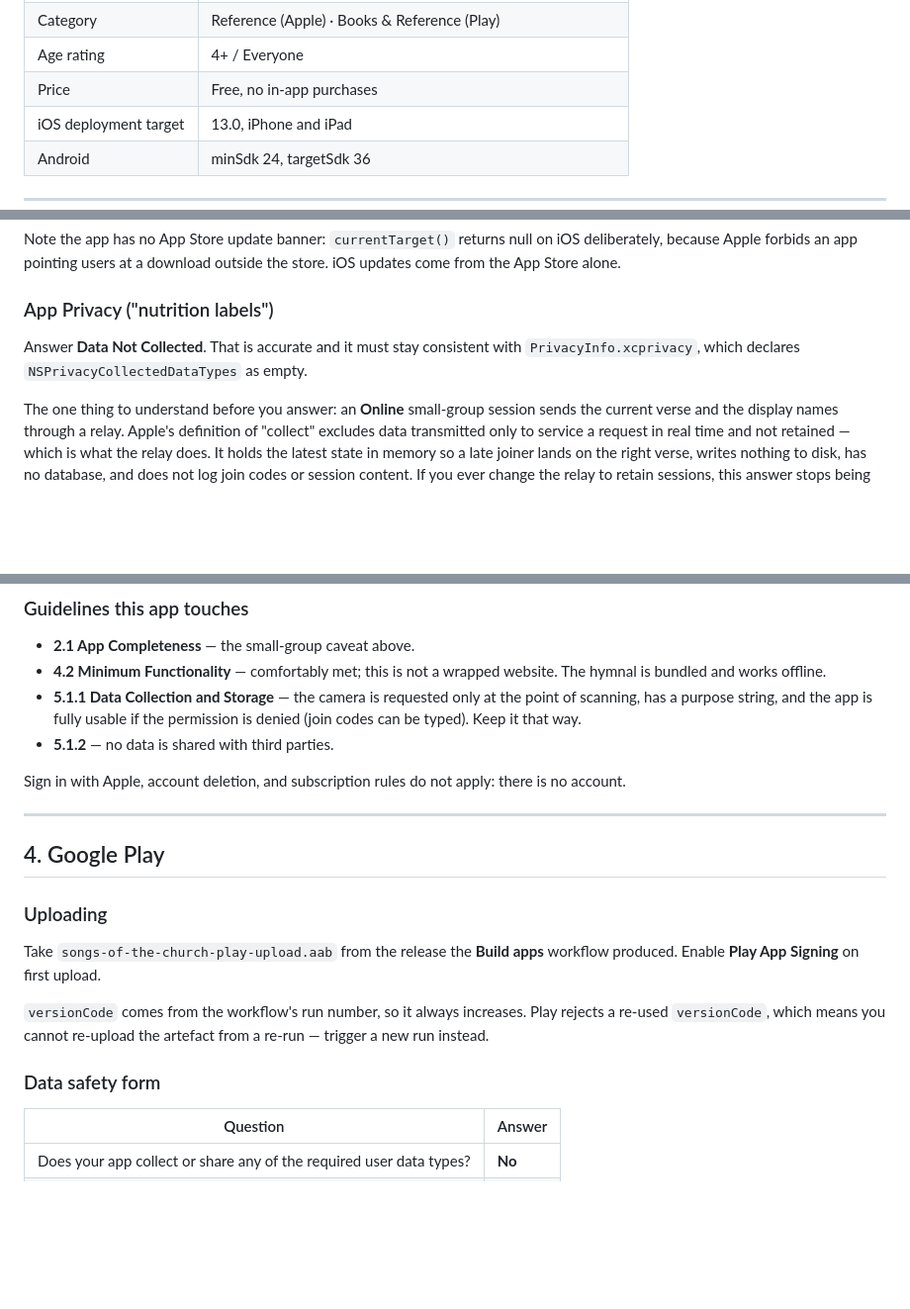
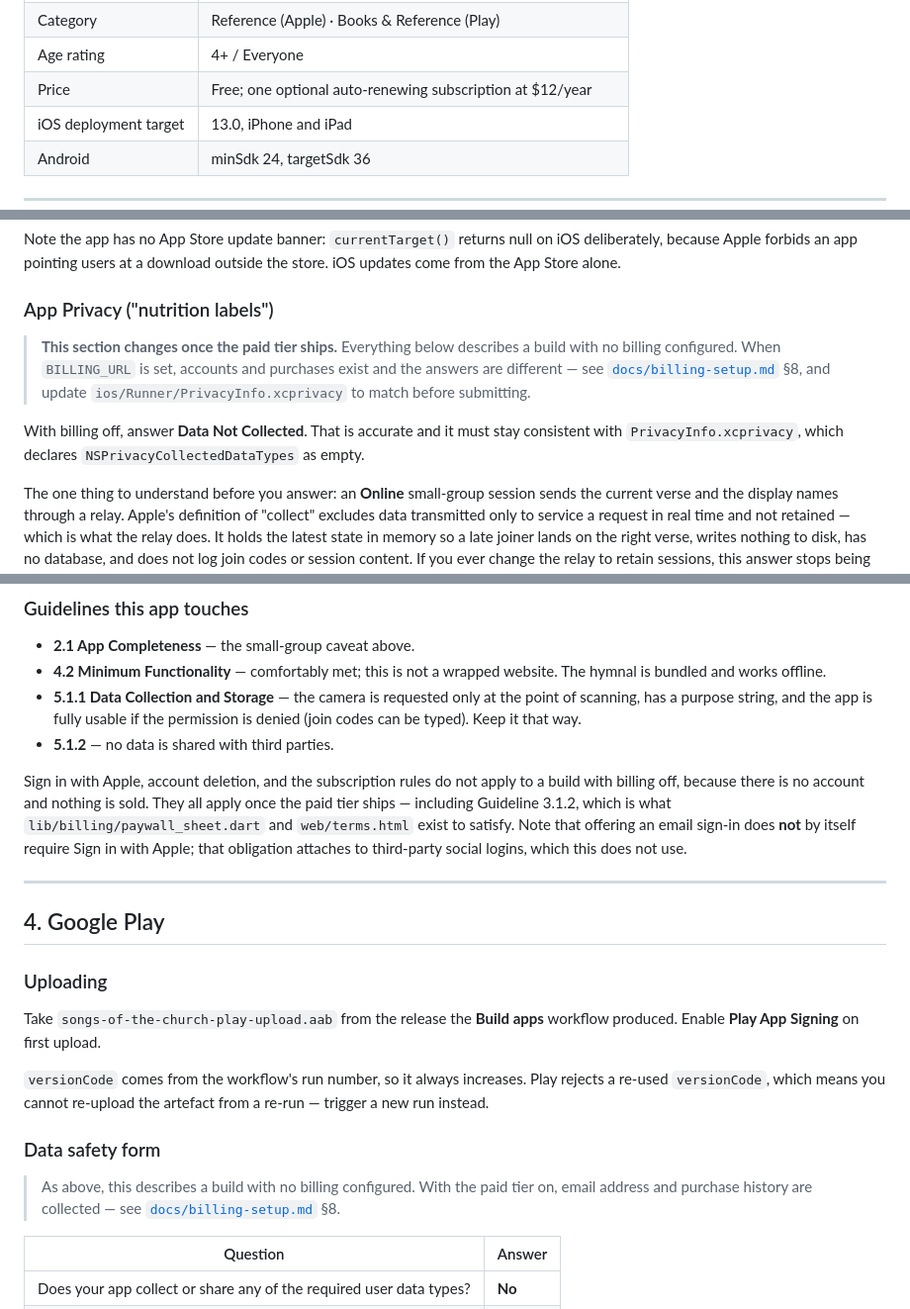
Before and after one commit to natehale05-gif/Songs, a Markdown page: docs/store-submission.md, 3 parts joined by grey strips. Shown at 99% size. Rendered like a GitHub page; blank space fills up the shorter version.

```diff
--- a/docs/store-submission.md
+++ b/docs/store-submission.md
@@ -15,7 +15,7 @@ Facts you will be asked for repeatedly:
 | Support URL | `https://github.com/natehale05-gif/Songs/issues` |
 | Category | Reference (Apple) · Books & Reference (Play) |
 | Age rating | 4+ / Everyone |
-| Price | Free, no in-app purchases |
+| Price | Free; one optional auto-renewing subscription at $12/year |
 | iOS deployment target | 13.0, iPhone and iPad |
 | Android | minSdk 24, targetSdk 36 |
 
@@ -115,9 +115,15 @@ outside the store. iOS updates come from the App Store alone.
 
 ### App Privacy ("nutrition labels")
 
-Answer **Data Not Collected**. That is accurate and it must stay consistent
-with `PrivacyInfo.xcprivacy`, which declares `NSPrivacyCollectedDataTypes` as
-empty.
+> **This section changes once the paid tier ships.** Everything below describes
+> a build with no billing configured. When `BILLING_URL` is set, accounts and
+> purchases exist and the answers are different — see
+> [`docs/billing-setup.md`](billing-setup.md) §8, and update
+> `ios/Runner/PrivacyInfo.xcprivacy` to match before submitting.
+
+With billing off, answer **Data Not Collected**. That is accurate and it must
+stay consistent with `PrivacyInfo.xcprivacy`, which declares
+`NSPrivacyCollectedDataTypes` as empty.
 
 The one thing to understand before you answer: an **Online** small-group
 session sends the current verse and the display names through a relay. Apple's
@@ -169,8 +175,13 @@ Also worth stating: the app requires no account and works fully offline.
   permission is denied (join codes can be typed). Keep it that way.
 - **5.1.2** — no data is shared with third parties.
 
-Sign in with Apple, account deletion, and subscription rules do not apply:
-there is no account.
+Sign in with Apple, account deletion, and the subscription rules do not apply
+to a build with billing off, because there is no account and nothing is sold.
+They all apply once the paid tier ships — including Guideline 3.1.2, which is
+what `lib/billing/paywall_sheet.dart` and `web/terms.html` exist to satisfy.
+Note that offering an email sign-in does **not** by itself require Sign in with
+Apple; that obligation attaches to third-party social logins, which this does
+not use.
 
 ---
 
@@ -186,6 +197,10 @@ Play rejects a re-used `versionCode`, which means you cannot re-upload the
 artefact from a re-run — trigger a new run instead.
 
 ### Data safety form
+
+> As above, this describes a build with no billing configured. With the paid
+> tier on, email address and purchase history are collected — see
+> [`docs/billing-setup.md`](billing-setup.md) §8.
 
 | Question | Answer |
 | --- | --- |
```
Also changed, not shown: README.md (+12 -0 lines), docs/billing-setup.md (added, +220 -0 lines).
